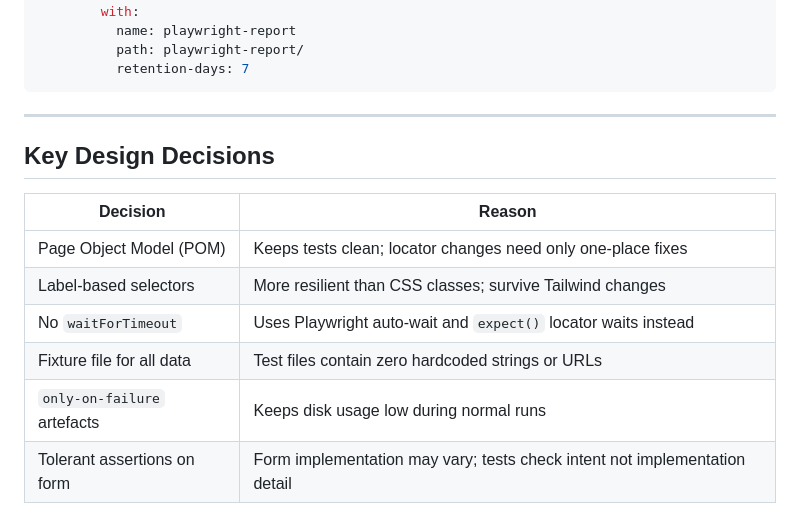
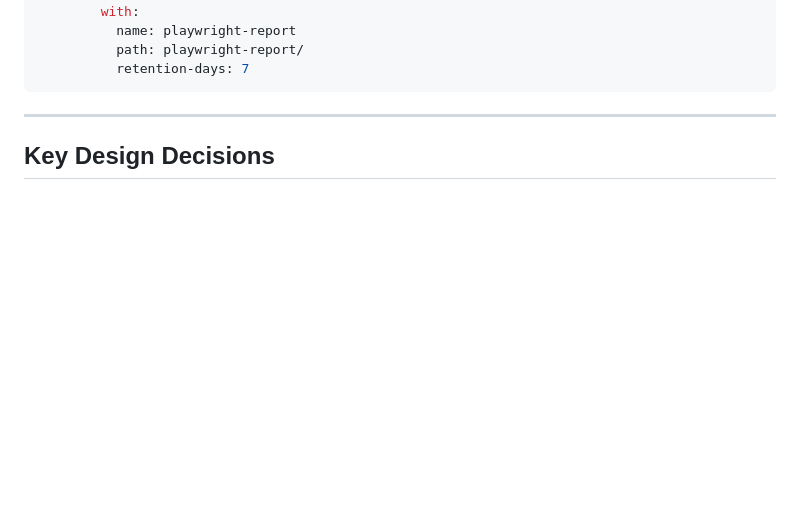
Before and after one commit to James33450/Web-testing, a Markdown page: ht-playwright/README.md, the part around the change. GitHub-like rendering; blank space fills up the shorter version.

```diff
--- a/ht-playwright/README.md
+++ b/ht-playwright/README.md
@@ -195,12 +195,3 @@ jobs:
 ---
 
 ## Key Design Decisions
-
-| Decision | Reason |
-|---|---|
-| Page Object Model (POM) | Keeps tests clean; locator changes need only one-place fixes |
-| Label-based selectors | More resilient than CSS classes; survive Tailwind changes |
-| No `waitForTimeout` | Uses Playwright auto-wait and `expect()` locator waits instead |
-| Fixture file for all data | Test files contain zero hardcoded strings or URLs |
-| `only-on-failure` artefacts | Keeps disk usage low during normal runs |
-| Tolerant assertions on form | Form implementation may vary; tests check intent not implementation detail |
```
